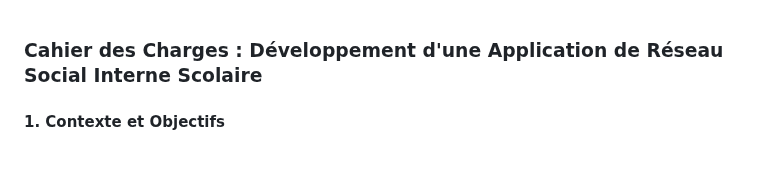
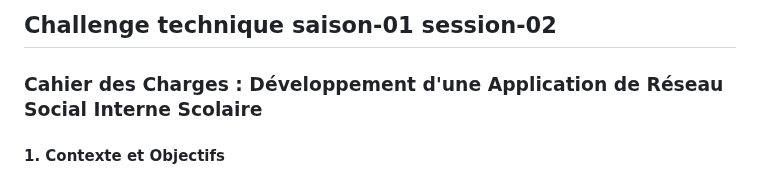
Before and after one commit to SourisVerte03/DORANCONET, a Markdown page: README.md, the part around the change. Drawn GitHub-style.

```diff
--- a/README.md
+++ b/README.md
@@ -1,3 +1,4 @@
+## Challenge technique saison-01 session-02
 ### Cahier des Charges : Développement d'une Application de Réseau Social Interne Scolaire
 
 #### 1. **Contexte et Objectifs**
```
